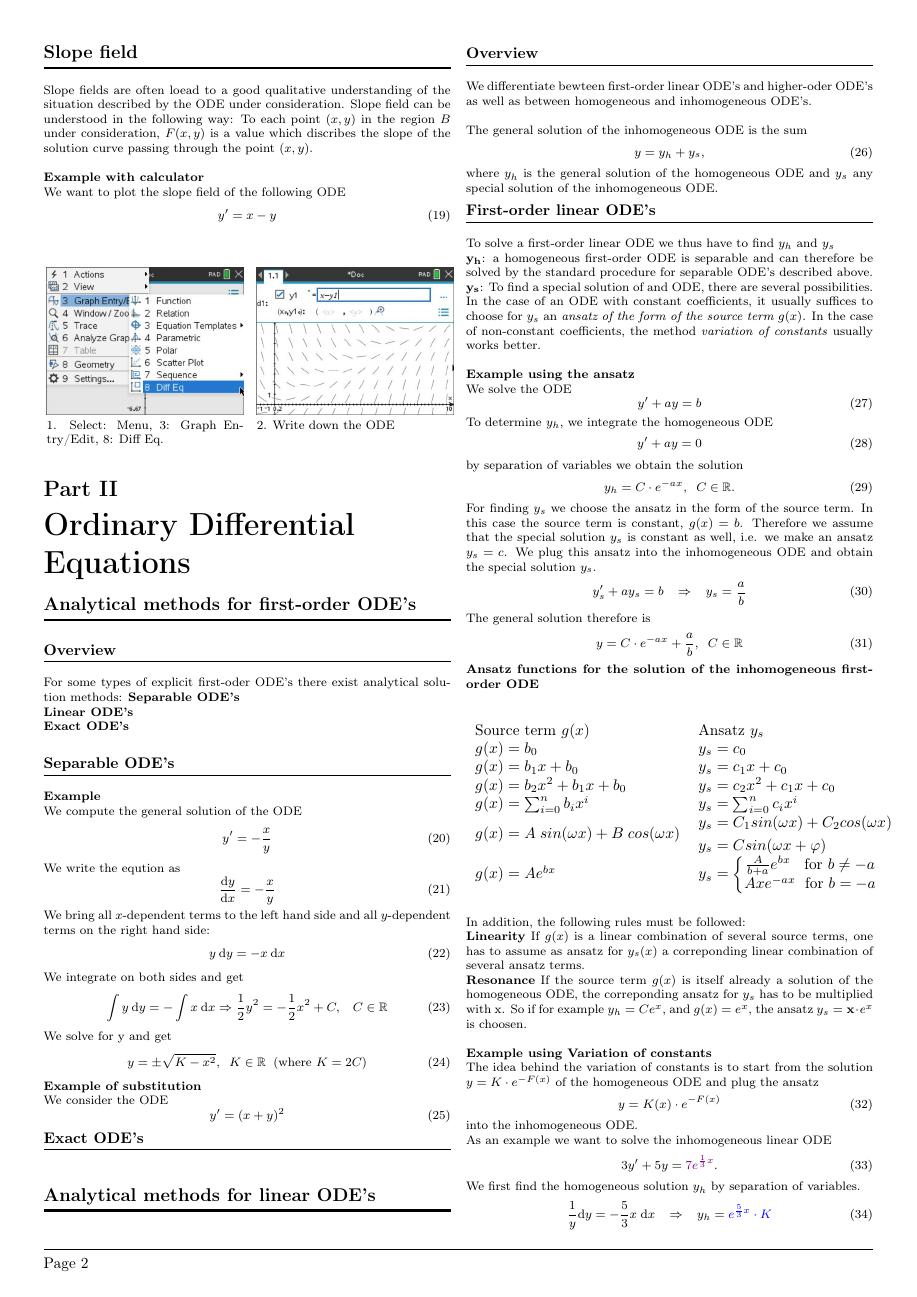
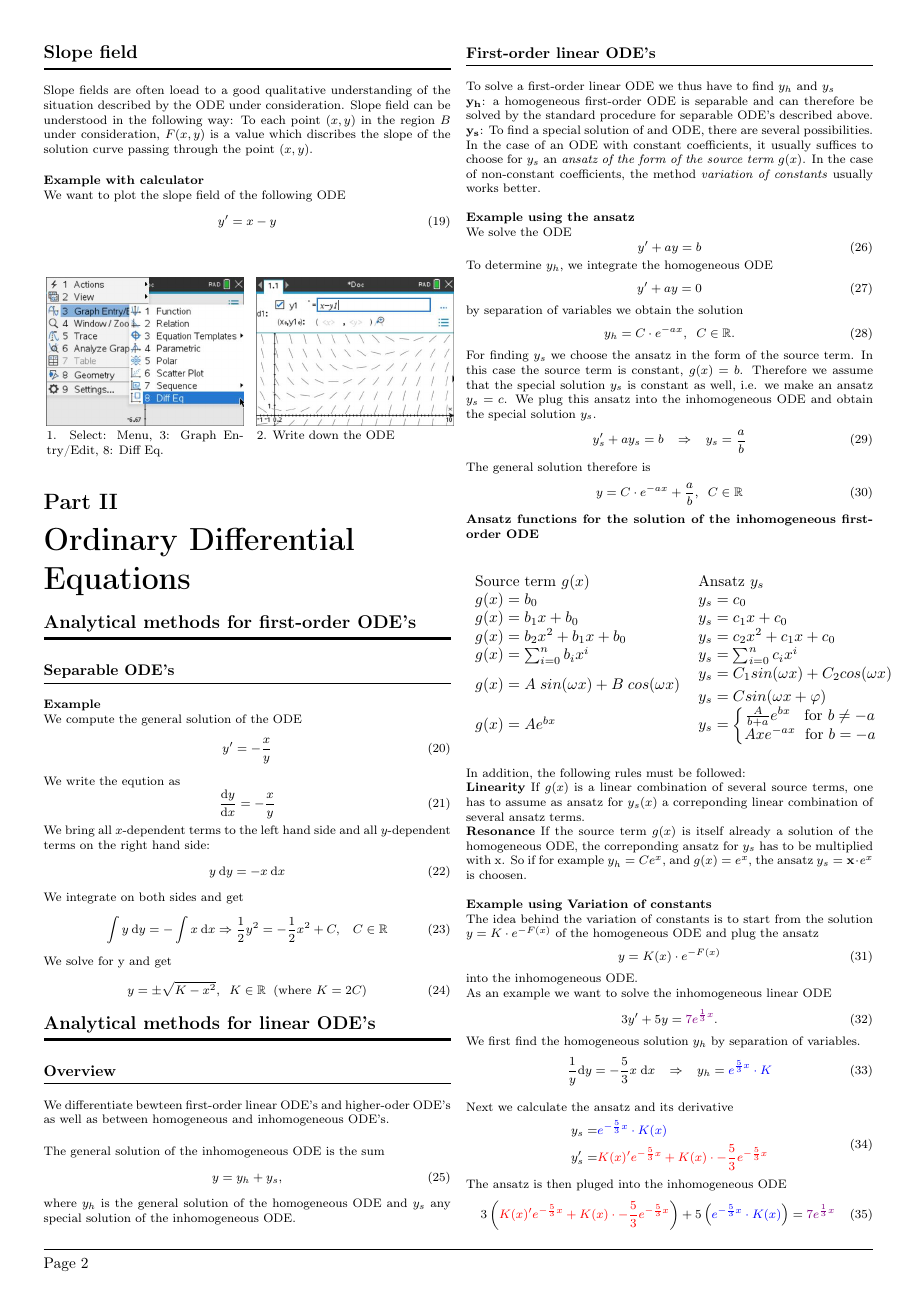
Before and after one commit to AndreGutCrinity/OrdDiff-Zusammenfassung, a LaTeX document (main.tex, which reads 2_1_analytical_methods.tex): page 2 of 9. Compiled offline with pdfLaTeX.

Commit message:
123456789

```diff
--- a/2_1_analytical_methods.tex
+++ b/2_1_analytical_methods.tex
@@ -1,12 +1,12 @@
 \section{Analytical methods for first-order ODE’s}
 \noindent\rule[\linienAbstand]{\linewidth}{\linienDickeDick}
 
-\subsection{Overview}
-\noindent\rule[\linienAbstand]{\linewidth}{\linienDicke}
-For some types of explicit first-oder ODE’s there exist analytical solution methods:
-\textbf{Separable ODE's}\\
-\textbf{Linear ODE's}\\
-\textbf{Exact ODE's}\\
+% \subsection{Overview}
+% \noindent\rule[\linienAbstand]{\linewidth}{\linienDicke}
+% For some types of explicit first-oder ODE’s there exist analytical solution methods:
+% \textbf{Separable ODE's}\\
+% \textbf{Linear ODE's}\\
+% \textbf{Exact ODE's}\\
 
 \subsection{Separable ODE’s}
 \noindent\rule[\linienAbstand]{\linewidth}{\linienDicke}
@@ -33,12 +33,12 @@ We solve for y and get
   y = \pm \sqrt{K - x^2}, \;\; K \in \mathbb{R}\;\; (\text{where } K = 2C)
 \end{equation}
 
-\textbf{Example of substitution}\\
-We consider the ODE
-\begin{equation}
-  y' = (x + y)^2
-\end{equation}
-
-
-\subsection{Exact ODE’s}
-\noindent\rule[\linienAbstand]{\linewidth}{\linienDicke}
+% \textbf{Example of substitution}\\
+% We consider the ODE
+% \begin{equation}
+%   y' = (x + y)^2
+% \end{equation}
+%
+%
+% \subsection{Exact ODE’s}
+% \noindent\rule[\linienAbstand]{\linewidth}{\linienDicke}
```
Also changed, not shown: main.pdf, 4 other files.
